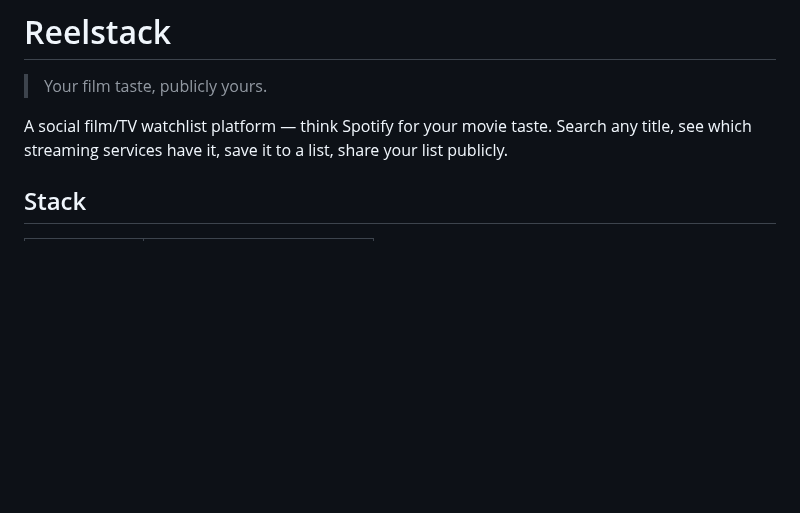
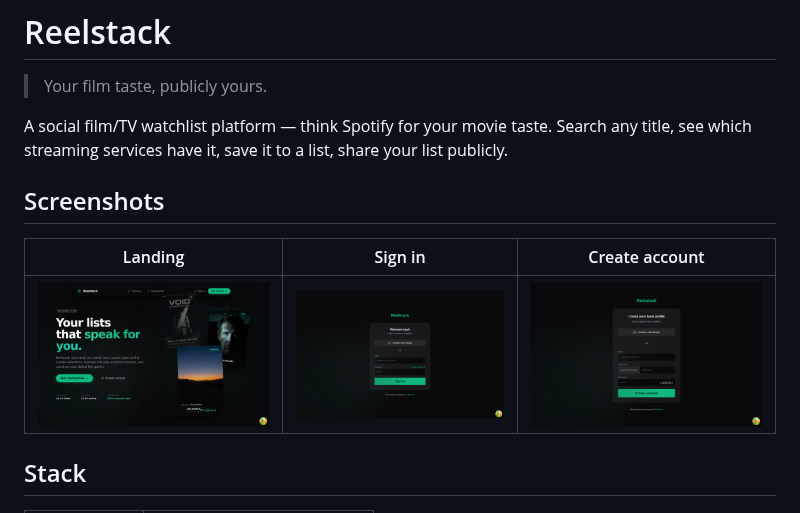
Before and after one commit to Dubjay18/reelstack, a Markdown page: README.md, the part around the change. Drawn GitHub-style; pictures changed too: docs/screenshots/landing.png (added), docs/screenshots/login.png (added), docs/screenshots/register.png (added); blank space fills up the shorter version.

Commit message:
Add webapp screenshots to README
Captured the landing, sign-in, and register pages from a running
Next.js dev server and linked them from the README.

```diff
--- a/README.md
+++ b/README.md
@@ -3,6 +3,12 @@
 > Your film taste, publicly yours.
 
 A social film/TV watchlist platform — think Spotify for your movie taste. Search any title, see which streaming services have it, save it to a list, share your list publicly.
+
+## Screenshots
+
+| Landing | Sign in | Create account |
+|---|---|---|
+| ![Landing page](docs/screenshots/landing.png) | ![Login page](docs/screenshots/login.png) | ![Register page](docs/screenshots/register.png) |
 
 ## Stack
 
```
